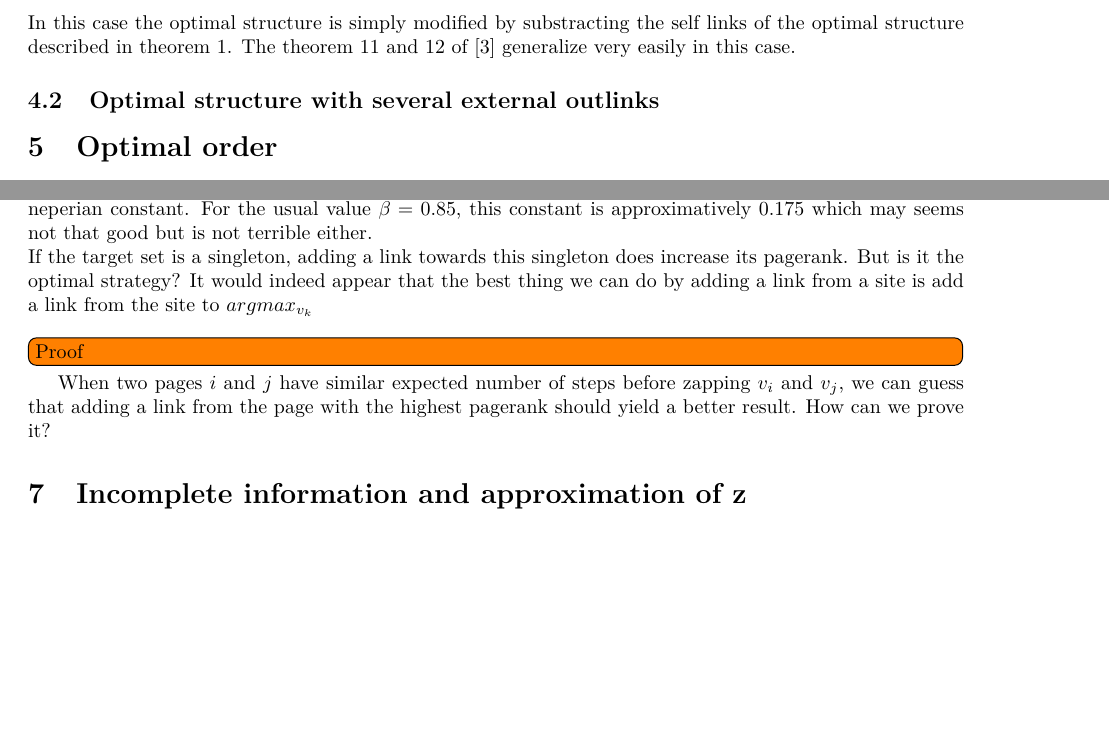
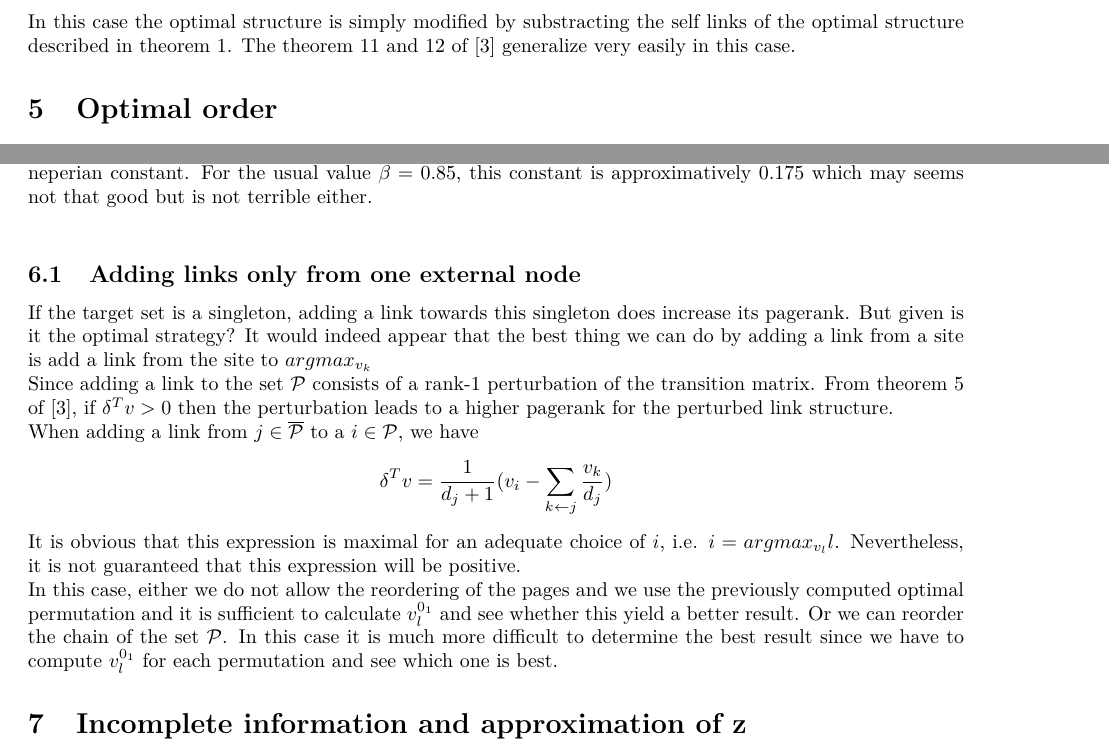
Before and after one commit to blegat/LINMA2472-PageRank, a LaTeX document (proj/main.tex): two parts of pages 3 and 6 of 7, joined at a grey line, cut so that both start at the same text, the shorter picture padded with empty space. Compiled offline with pdfLaTeX.

Commit message:
add links

```diff
--- a/proj/main.tex
+++ b/proj/main.tex
@@ -175,8 +175,6 @@ because it has a parent in $V$ but because it has many parents with high $v$ eve
 \subsection{Maximizing the pagerank without self-links}
 In this case the optimal structure is simply modified by substracting the self links of the optimal structure described in theorem \ref{thm:optstruct}. The theorem 11 and 12 of \cite{de2008maximizing} generalize very easily in this case.
 
-\subsection{Optimal structure with several external outlinks}
-
 
 \section{Optimal order}
 \subsection{Optimal order with no leaking node}
@@ -320,9 +318,13 @@ He shows that the naïve algorithm does not perform very well and he shows a low
 where $p$ is the page for which we try to maximize the PageRank,
 $\pi_p^G$ is the PageRank obtained by its $r$-Greedy algorithm, $\pi_p^o$ is the best PageRank that could be optained, $\beta$ is the relaxation factor and $e$ is the neperian constant.
 For the usual value $\beta = 0.85$, this constant is approximatively $0.175$ which may seems not that good but is not terrible either.\\
-If the target set is a singleton, adding a link towards this singleton does increase its pagerank. But is it the optimal strategy? It would indeed appear that the best thing we can do by adding a link from a site is add a link from the site to $argmax_{v_k}$\\ \todo[inline]{Proof}
-When two pages $i$ and $j$ have similar expected number of steps before zapping $v_i$ and $v_j$, we can guess that adding a link from the page with the highest pagerank should yield a better result. How can we prove it?
-
+\subsection{Adding links only from one external node}
+If the target set is a singleton, adding a link towards this singleton does increase its pagerank. But given is it the optimal strategy? It would indeed appear that the best thing we can do by adding a link from a site is add a link from the site to $argmax_{v_k}$\\
+Since adding a link to the set $\mathcal{P}$ consists of a rank-1 perturbation of the transition matrix. From theorem 5 of \cite{de2008maximizing}, if $\delta^Tv>0$ then the perturbation leads to a higher pagerank for the perturbed link structure.\\
+When adding a link from $j \in \overline{\mathcal{P}}$ to a $i \in \mathcal{P}$, we have
+$$ \delta^Tv = \frac{1}{d_{j}+1}(v_i-\sum_{k\leftarrow j}\frac{v_k}{d_j})$$
+It is obvious that this expression is maximal for an adequate choice of $i$, i.e. $i = argmax_{v_l} l$. Nevertheless, it is not guaranteed that this expression will be positive.\\
+In this case, either we do not allow the reordering of the pages and we use the previously computed optimal permutation and it is sufficient to calculate $v^{0_1}_{l}$ and see whether this yield a better result. Or we can reorder the chain of the set $\mathcal{P}$. In this case it is much more difficult to determine the best result since we have to compute $v^{0_1}_{l}$ for each permutation and see which one is best.
 \section{Incomplete information and approximation of z}
 In order to be able to apply those results in the real world, we need to be able to compute the inverse matrix $(I-cP)e_{\mathcal{P}}$. However, this is not such an easy thing to do, given the actual computational power and storage needed. In this section we will partition the set of nodes, $V$ in two sets $\mathcal{L}_1$ and $\mathcal{L}_2$. We are here only interested in the elements $z_{ij}$ of $(I-cP)$ so that $i,j \in \mathcal{L}_1$. \\
 \\
```
